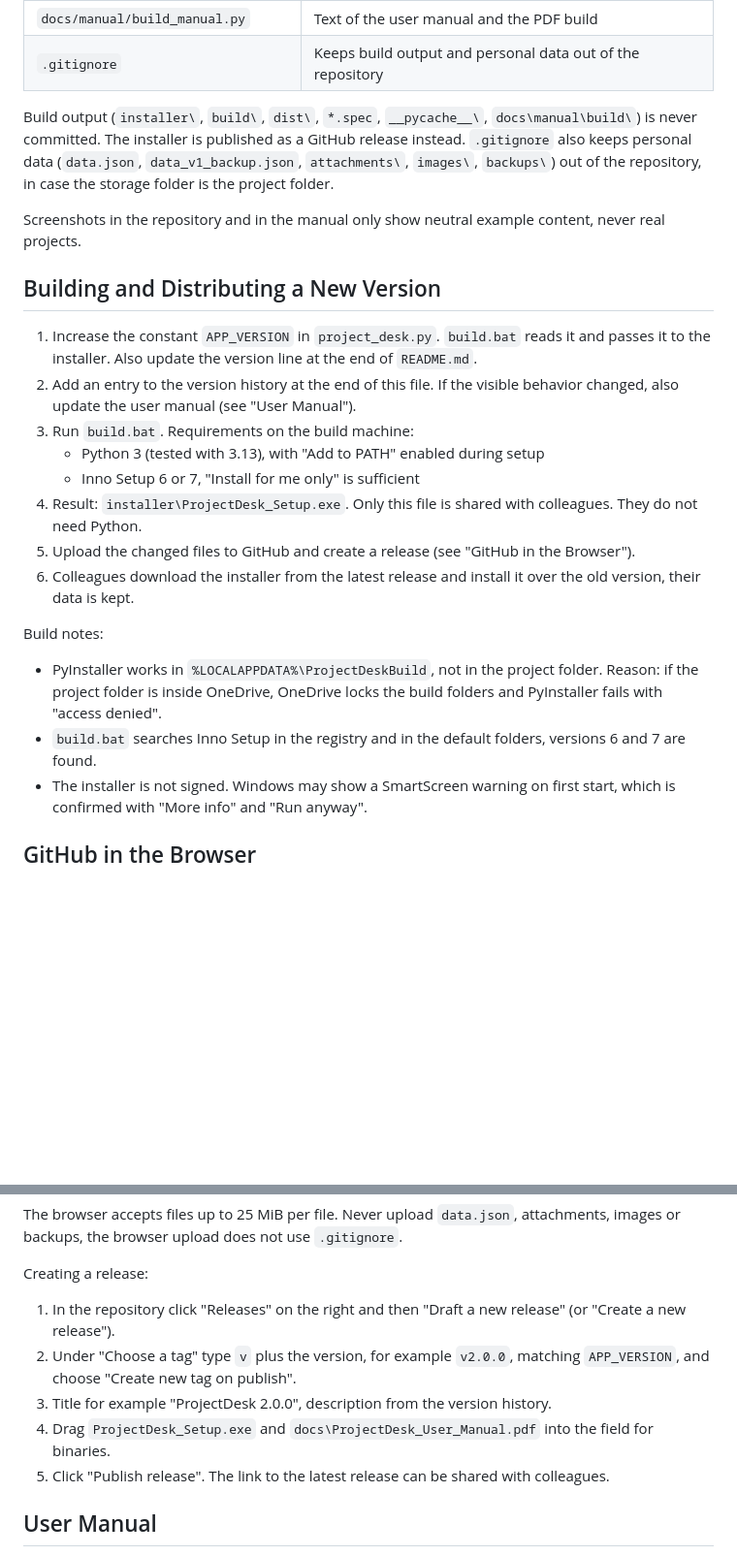
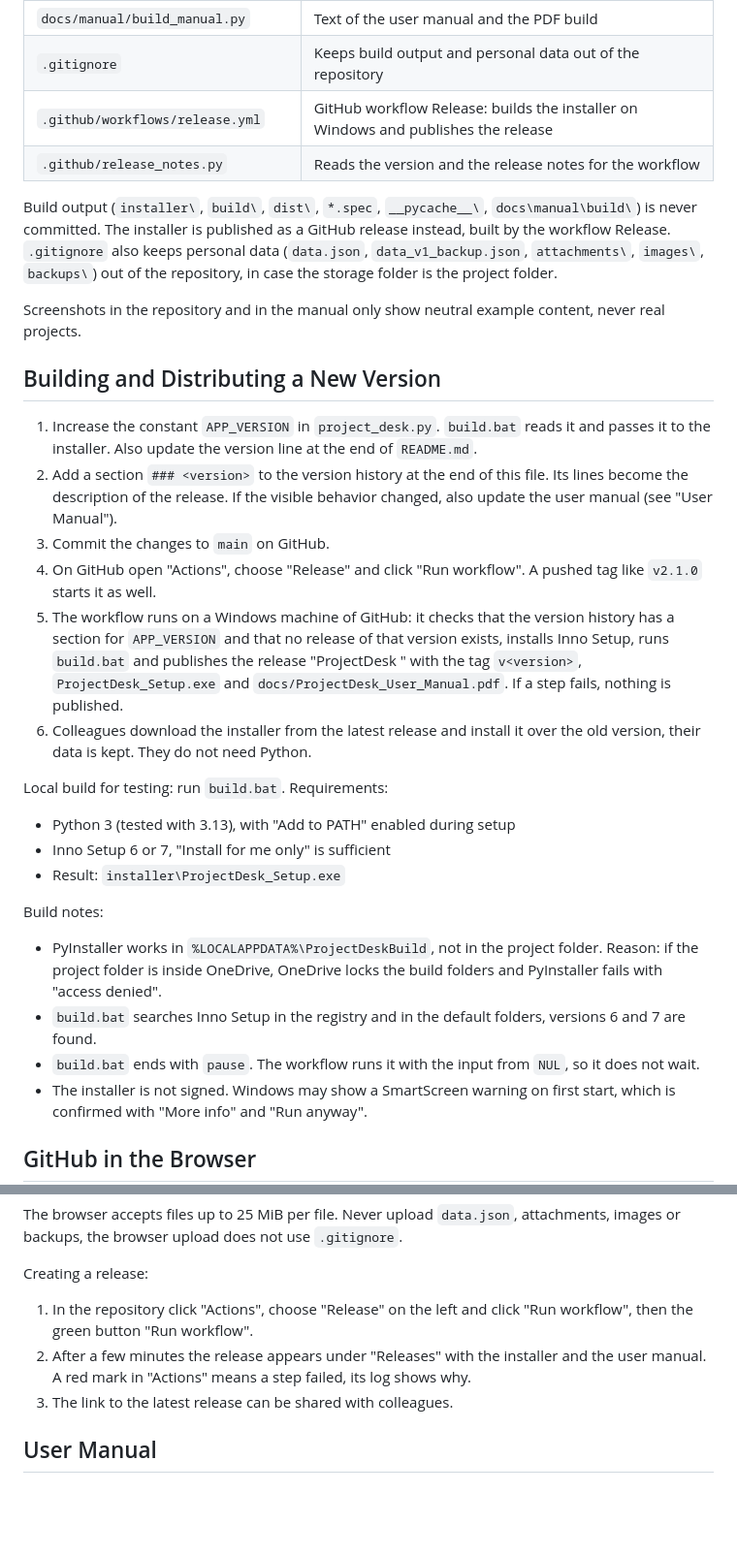
Before and after one commit to giliiiD/ProjectDesk, a Markdown page: DEVELOPMENT.md, 2 parts joined by grey strips. Shown at 97% size. GitHub-like rendering; blank space fills up the shorter version.

```diff
--- a/DEVELOPMENT.md
+++ b/DEVELOPMENT.md
@@ -70,25 +70,31 @@ ProjectDesk is a Windows application for project based work, visually based on M
 | `docs/manual/make_screenshots.py` | Screenshots with neutral example data for the manual and the README |
 | `docs/manual/build_manual.py` | Text of the user manual and the PDF build |
 | `.gitignore` | Keeps build output and personal data out of the repository |
+| `.github/workflows/release.yml` | GitHub workflow Release: builds the installer on Windows and publishes the release |
+| `.github/release_notes.py` | Reads the version and the release notes for the workflow |
 
-Build output (`installer\`, `build\`, `dist\`, `*.spec`, `__pycache__\`, `docs\manual\build\`) is never committed. The installer is published as a GitHub release instead. `.gitignore` also keeps personal data (`data.json`, `data_v1_backup.json`, `attachments\`, `images\`, `backups\`) out of the repository, in case the storage folder is the project folder.
+Build output (`installer\`, `build\`, `dist\`, `*.spec`, `__pycache__\`, `docs\manual\build\`) is never committed. The installer is published as a GitHub release instead, built by the workflow Release. `.gitignore` also keeps personal data (`data.json`, `data_v1_backup.json`, `attachments\`, `images\`, `backups\`) out of the repository, in case the storage folder is the project folder.
 
 Screenshots in the repository and in the manual only show neutral example content, never real projects.
 
 ## Building and Distributing a New Version
 
 1. Increase the constant `APP_VERSION` in `project_desk.py`. `build.bat` reads it and passes it to the installer. Also update the version line at the end of `README.md`.
-2. Add an entry to the version history at the end of this file. If the visible behavior changed, also update the user manual (see "User Manual").
-3. Run `build.bat`. Requirements on the build machine:
-   - Python 3 (tested with 3.13), with "Add to PATH" enabled during setup
-   - Inno Setup 6 or 7, "Install for me only" is sufficient
-4. Result: `installer\ProjectDesk_Setup.exe`. Only this file is shared with colleagues. They do not need Python.
-5. Upload the changed files to GitHub and create a release (see "GitHub in the Browser").
-6. Colleagues download the installer from the latest release and install it over the old version, their data is kept.
+2. Add a section `### <version>` to the version history at the end of this file. Its lines become the description of the release. If the visible behavior changed, also update the user manual (see "User Manual").
+3. Commit the changes to `main` on GitHub.
+4. On GitHub open "Actions", choose "Release" and click "Run workflow". A pushed tag like `v2.1.0` starts it as well.
+5. The workflow runs on a Windows machine of GitHub: it checks that the version history has a section for `APP_VERSION` and that no release of that version exists, installs Inno Setup, runs `build.bat` and publishes the release "ProjectDesk <version>" with the tag `v<version>`, `ProjectDesk_Setup.exe` and `docs/ProjectDesk_User_Manual.pdf`. If a step fails, nothing is published.
+6. Colleagues download the installer from the latest release and install it over the old version, their data is kept. They do not need Python.
+
+Local build for testing: run `build.bat`. Requirements:
+- Python 3 (tested with 3.13), with "Add to PATH" enabled during setup
+- Inno Setup 6 or 7, "Install for me only" is sufficient
+- Result: `installer\ProjectDesk_Setup.exe`
 
 Build notes:
 - PyInstaller works in `%LOCALAPPDATA%\ProjectDeskBuild`, not in the project folder. Reason: if the project folder is inside OneDrive, OneDrive locks the build folders and PyInstaller fails with "access denied".
 - `build.bat` searches Inno Setup in the registry and in the default folders, versions 6 and 7 are found.
+- `build.bat` ends with `pause`. The workflow runs it with the input from `NUL`, so it does not wait.
 - The installer is not signed. Windows may show a SmartScreen warning on first start, which is confirmed with "More info" and "Run anyway".
 
 ## GitHub in the Browser
@@ -109,11 +115,9 @@ Updating files:
 The browser accepts files up to 25 MiB per file. Never upload `data.json`, attachments, images or backups, the browser upload does not use `.gitignore`.
 
 Creating a release:
-1. In the repository click "Releases" on the right and then "Draft a new release" (or "Create a new release").
-2. Under "Choose a tag" type `v` plus the version, for example `v2.0.0`, matching `APP_VERSION`, and choose "Create new tag on publish".
-3. Title for example "ProjectDesk 2.0.0", description from the version history.
-4. Drag `ProjectDesk_Setup.exe` and `docs\ProjectDesk_User_Manual.pdf` into the field for binaries.
-5. Click "Publish release". The link to the latest release can be shared with colleagues.
+1. In the repository click "Actions", choose "Release" on the left and click "Run workflow", then the green button "Run workflow".
+2. After a few minutes the release appears under "Releases" with the installer and the user manual. A red mark in "Actions" means a step failed, its log shows why.
+3. The link to the latest release can be shared with colleagues.
 
 ## User Manual
 
```
Also changed, not shown: other parts of DEVELOPMENT.md (+9 -2 lines), README.md (+4 -2 lines), docs/screenshot.png, 4 other files.
